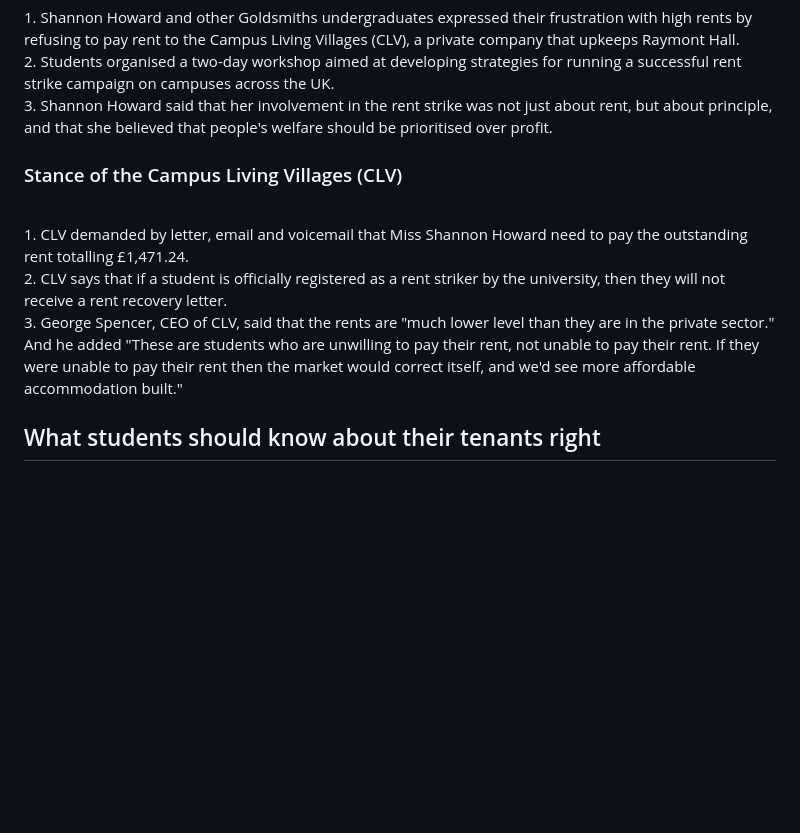
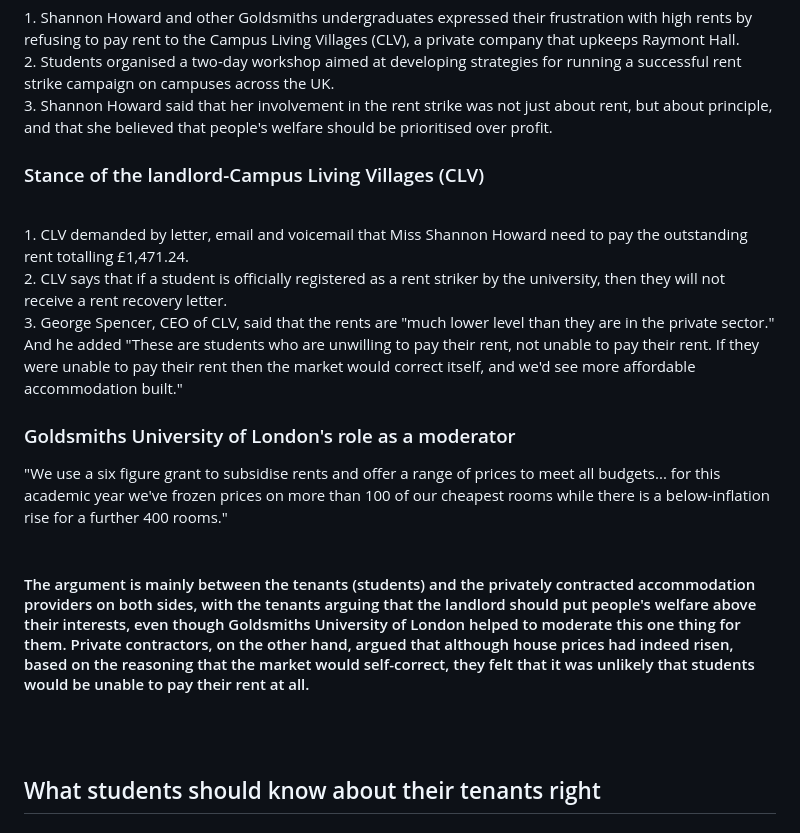
Before and after one commit to NU-Digital-Cultures/Trout, a Markdown page: Project Research/StudentTenants/StudentRenting.md, the part around the change. Rendered like a GitHub page; blank space fills up the shorter version.

```diff
--- a/Project Research/StudentTenants/StudentRenting.md
+++ b/Project Research/StudentTenants/StudentRenting.md
@@ -35,7 +35,7 @@ This debate in this website is based on a <b>rent dispute</b> between students a
 <br>
 3. Shannon Howard said that her involvement in the rent strike was not just about rent, but about principle, and that she believed that people's welfare should be prioritised over profit.
 <br>
-<h3>Stance of the Campus Living Villages (CLV)</h3>
+<h3>Stance of the landlord-Campus Living Villages (CLV)</h3>
 <br>
 1. CLV demanded by letter, email and voicemail that Miss Shannon Howard need to pay the outstanding rent totalling £1,471.24.
 <br>
@@ -43,6 +43,15 @@ This debate in this website is based on a <b>rent dispute</b> between students a
 <br>
 3. George Spencer, CEO of CLV, said that the rents are "much lower level than they are in the private sector." And he added  "These are students who are unwilling to pay their rent, not unable to pay their rent. If they were unable to pay their rent then the market would correct itself, and we'd see more affordable accommodation built."
 <br>
+<h3>Goldsmiths University of London's role as a moderator</h3>
+"We use a six figure grant to subsidise rents and offer a range of prices to meet all budgets... for this academic year we've frozen prices on more than 100 of our cheapest rooms while there is a below-inflation rise for a further 400 rooms."
+<br>
+<br>
+
+<h4>The argument is mainly between the tenants (students) and the privately contracted accommodation providers on both sides, with the tenants arguing that the landlord should put people's welfare above their interests, even though Goldsmiths University of London helped to moderate this one thing for them. Private contractors, on the other hand, argued that although house prices had indeed risen, based on the reasoning that the market would self-correct, they felt that it was unlikely that students would be unable to pay their rent at all.</h4>
+<br>
+<br>
+
 
 
 ## What students should know about their tenants right
```
